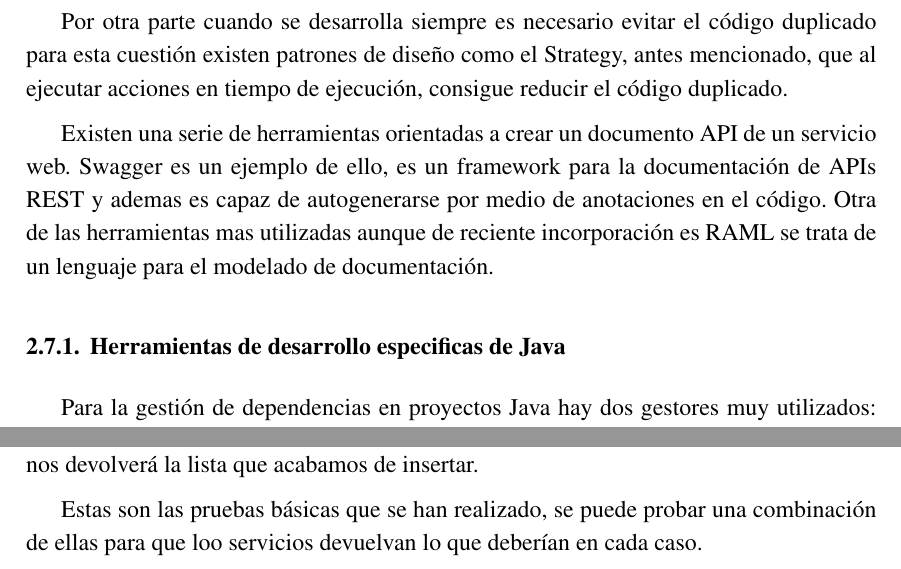
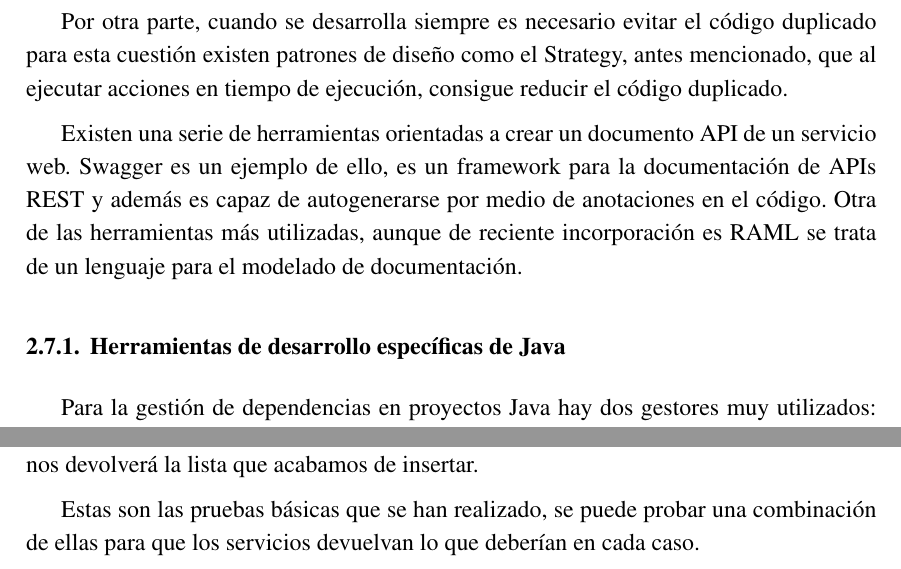
Before and after one commit to jesusRienda/memoria, a LaTeX document (TFG-Microservicios.tex): two parts of pages 35 and 49 of 64, joined at a grey line, cut so that both start at the same text. Compiled offline with pdfLaTeX.

Commit message:
correcciones ortograficas

```diff
--- a/TFG-Microservicios.tex
+++ b/TFG-Microservicios.tex
@@ -810,11 +810,11 @@ Una vez la arquitectura esta montada, es decir una vez se han elegido todas sus
 
 El número de dependencias en los proyectos se ha disparado en los últimos tiempos, esto hace que cada vez sea más complicado mantener actualizadas dichas dependencias. Para facilitar la tarea de instalación y actualización de dependencias surgieron los gestores de dependencias.
 
-Por otra parte cuando se desarrolla siempre es necesario evitar el código duplicado para esta cuestión existen patrones de diseño como el Strategy, antes mencionado, que al ejecutar acciones en tiempo de ejecución, consigue reducir el código duplicado.
+Por otra parte, cuando se desarrolla siempre es necesario evitar el código duplicado para esta cuestión existen patrones de diseño como el Strategy, antes mencionado, que al ejecutar acciones en tiempo de ejecución, consigue reducir el código duplicado.
 
-Existen una serie de herramientas orientadas a crear un documento API de un servicio web. Swagger es un ejemplo de ello, es un framework para la documentación de APIs REST y ademas es capaz de autogenerarse por medio de anotaciones en el código. Otra de las herramientas mas utilizadas aunque de reciente incorporación es RAML se trata de un lenguaje para el modelado de documentación.
+Existen una serie de herramientas orientadas a crear un documento API de un servicio web. Swagger es un ejemplo de ello, es un framework para la documentación de APIs REST y además es capaz de autogenerarse por medio de anotaciones en el código. Otra de las herramientas más utilizadas, aunque de reciente incorporación es RAML se trata de un lenguaje para el modelado de documentación.
 
-\subsection{Herramientas de desarrollo especificas de Java}
+\subsection{Herramientas de desarrollo específicas de Java}
 
 Para la gestión de dependencias en proyectos Java hay dos gestores muy utilizados: Maven y Gradle. Maven se basa en ficheros de XML y tiene como objetivos la compilación del código y la generación del proyecto empaquetado en JAR. Gradle se basa en el lenguaje Groovy, comparte objetivos con Maven y tiene el objetivo de poder ser utilizado en lenguajes diferentes de Java.
 
@@ -1053,7 +1053,7 @@ Ahora llamamos al servicio de crear listas con el JSON de la figura \ref{fig:jso
 
 Como el usuario que hemos creado y la lista tienen una canción en común, al llamar al servicio que filtra en listas por usuario si le decimos que tengan una canción en común nos devolverá la lista que acabamos de insertar.
 
-Estas son las pruebas básicas que se han realizado, se puede probar una combinación de ellas para que loo servicios devuelvan lo que deberían en cada caso.
+Estas son las pruebas básicas que se han realizado, se puede probar una combinación de ellas para que los servicios devuelvan lo que deberían en cada caso.
 
 
 \chapter{Marco regulador}
```
Also changed, not shown: TFG-Microservicios.pdf, TFG-Microservicios.tex (6 more changed lines), 6 other files.
